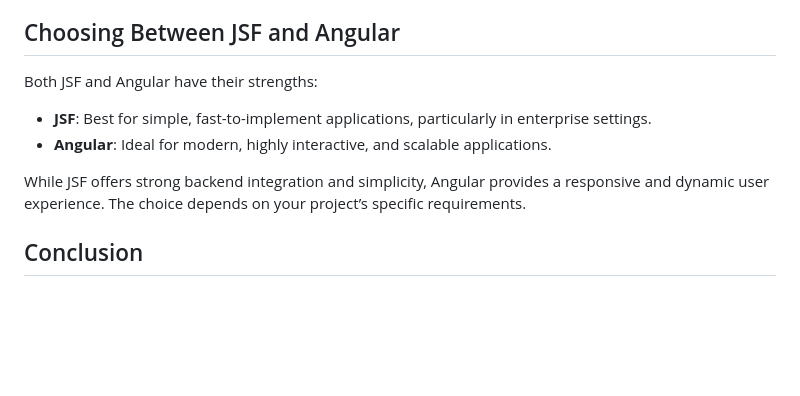
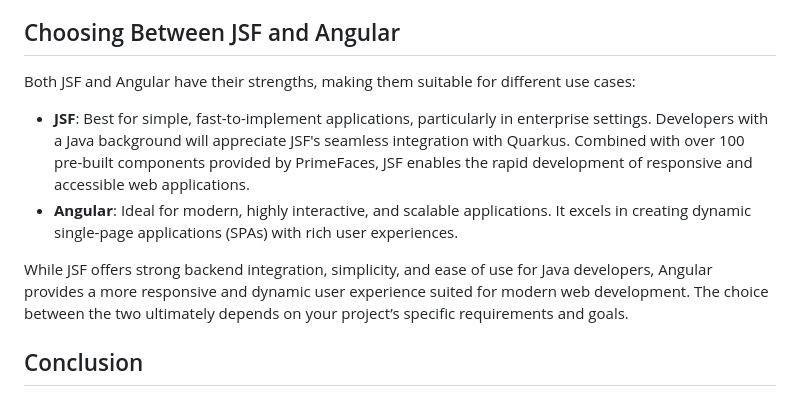
Before and after one commit to fejesa/quarkus-webui, a Markdown page: README.md, the part around the change. Drawn GitHub-style; blank space fills up the shorter version.

```diff
--- a/README.md
+++ b/README.md
@@ -62,11 +62,11 @@ When the user accesses the application URL on port 8081, the request is routed t
 When a REST API is called, it is served by Quarkus’s REST extension, regardless of whether it is accessed directly by the user or by the Angular application.
 
 ## Choosing Between JSF and Angular
-Both JSF and Angular have their strengths:
-* **JSF**: Best for simple, fast-to-implement applications, particularly in enterprise settings.
-* **Angular**: Ideal for modern, highly interactive, and scalable applications.
+Both JSF and Angular have their strengths, making them suitable for different use cases:
+* **JSF**: Best for simple, fast-to-implement applications, particularly in enterprise settings. Developers with a Java background will appreciate JSF's seamless integration with Quarkus. Combined with over 100 pre-built components provided by PrimeFaces, JSF enables the rapid development of responsive and accessible web applications.
+* **Angular**: Ideal for modern, highly interactive, and scalable applications. It excels in creating dynamic single-page applications (SPAs) with rich user experiences.
 
-While JSF offers strong backend integration and simplicity, Angular provides a responsive and dynamic user experience. The choice depends on your project’s specific requirements.
+While JSF offers strong backend integration, simplicity, and ease of use for Java developers, Angular provides a more responsive and dynamic user experience suited for modern web development. The choice between the two ultimately depends on your project’s specific requirements and goals.
 
 ## Conclusion
 Quarkus is an excellent tool for building modern web applications, providing robust support for both JSF and Angular. Its features, such as live coding and seamless integration, make development efficient and enjoyable.
```
